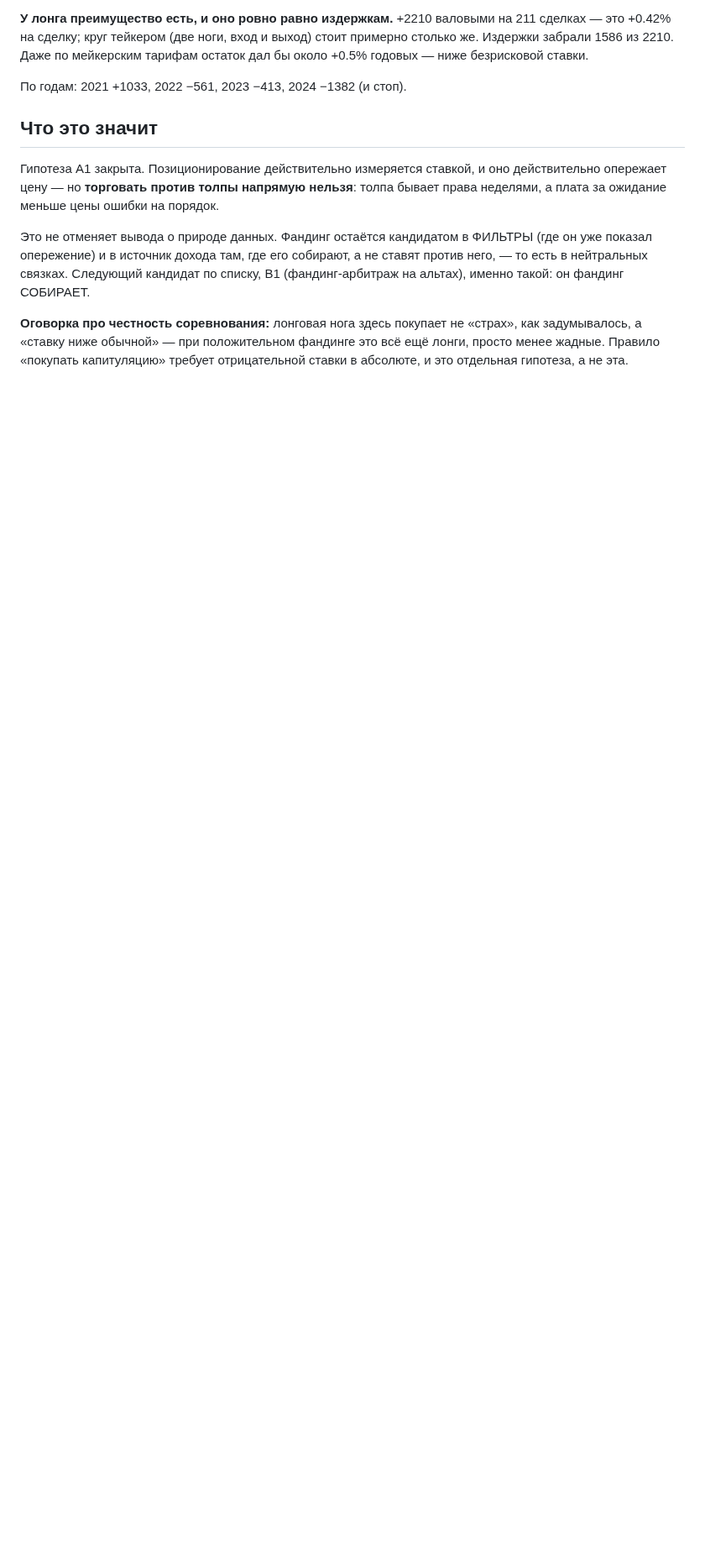
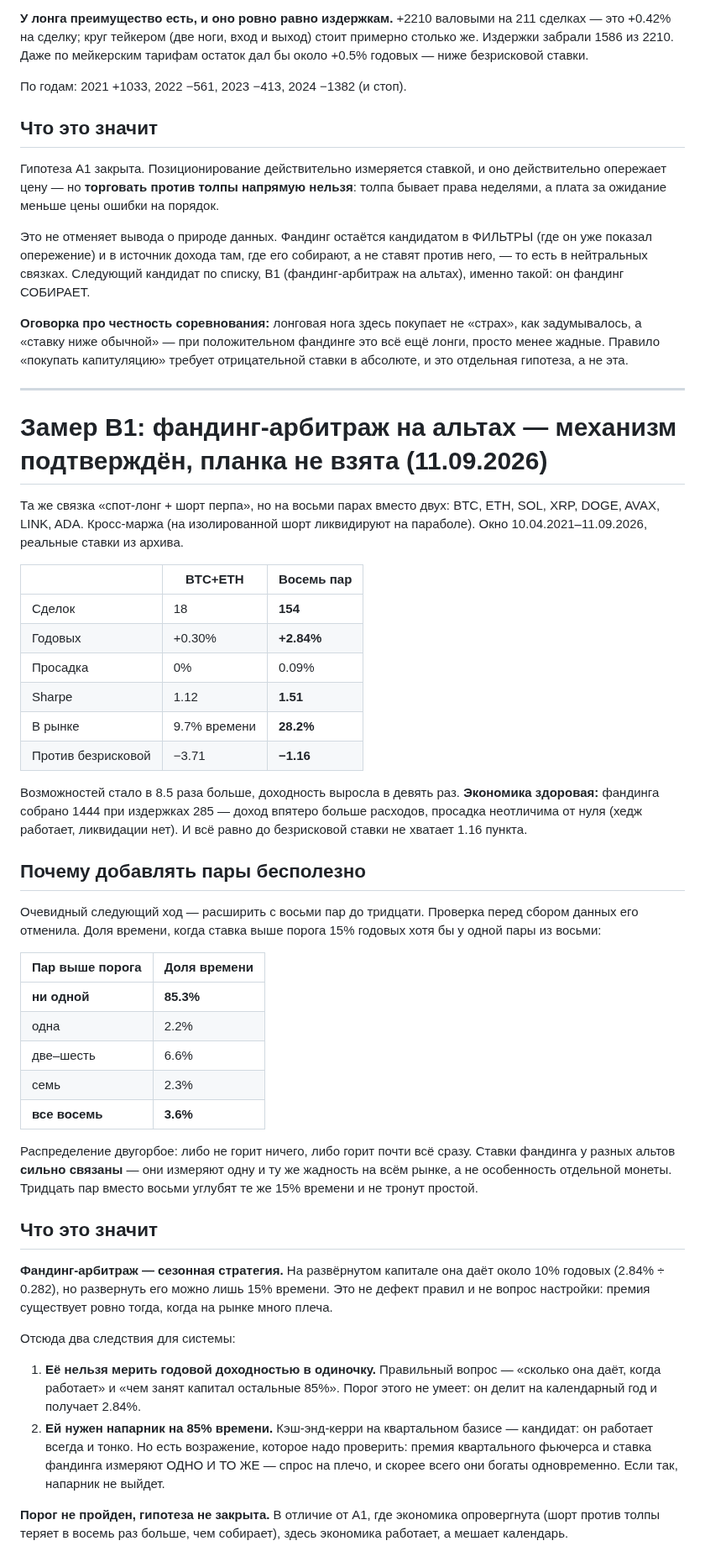
Before and after one commit to Aleksandr-Sit/crypto-trading-lab, a Markdown page: docs/research/edge-candidates-2026-09-11.md, the part around the change. Shown at 84% size. GitHub-like rendering; blank space fills up the shorter version.

Commit message:
Замер B1: фандинг-арбитраж на альтах — механизм работает, планка не взята
154 сделки против 18, +2.84% годовых против +0.30%, Sharpe 1.51, просадка 0.09%.
Фандинга собрано 1444 при издержках 285. До безрисковой ставки не хватает 1.16 пункта.

Проверка перед сбором данных отменила план расширять список пар: 85.3% времени ни одна
пара из восьми не выше порога, а 3.6% времени выше все восемь сразу. Ставки у альтов
сильно связаны — тридцать пар углубят те же 15% времени и не тронут простой.

Вывод: это сезонная стратегия, дающая около 10% годовых на развёрнутом капитале.
Ей нужен напарник на остальные 85%.

Co-Authored-By: Claude Opus 5 (1M context) <noreply@anthropic.com>

```diff
--- a/docs/research/edge-candidates-2026-09-11.md
+++ b/docs/research/edge-candidates-2026-09-11.md
@@ -222,3 +222,64 @@ Rouwenhorst. Причина переносится: альты одного се
 задумывалось, а «ставку ниже обычной» — при положительном фандинге это всё ещё лонги,
 просто менее жадные. Правило «покупать капитуляцию» требует отрицательной ставки в
 абсолюте, и это отдельная гипотеза, а не эта.
+
+---
+
+# Замер B1: фандинг-арбитраж на альтах — механизм подтверждён, планка не взята (11.09.2026)
+
+Та же связка «спот-лонг + шорт перпа», но на восьми парах вместо двух: BTC, ETH, SOL,
+XRP, DOGE, AVAX, LINK, ADA. Кросс-маржа (на изолированной шорт ликвидируют на параболе).
+Окно 10.04.2021–11.09.2026, реальные ставки из архива.
+
+| | BTC+ETH | **Восемь пар** |
+|---|---|---|
+| Сделок | 18 | **154** |
+| Годовых | +0.30% | **+2.84%** |
+| Просадка | 0% | 0.09% |
+| Sharpe | 1.12 | **1.51** |
+| В рынке | 9.7% времени | **28.2%** |
+| Против безрисковой | −3.71 | **−1.16** |
+
+Возможностей стало в 8.5 раза больше, доходность выросла в девять раз. **Экономика
+здоровая:** фандинга собрано 1444 при издержках 285 — доход впятеро больше расходов,
+просадка неотличима от нуля (хедж работает, ликвидации нет). И всё равно до безрисковой
+ставки не хватает 1.16 пункта.
+
+## Почему добавлять пары бесполезно
+
+Очевидный следующий ход — расширить с восьми пар до тридцати. Проверка перед сбором
+данных его отменила. Доля времени, когда ставка выше порога 15% годовых хотя бы у одной
+пары из восьми:
+
+| Пар выше порога | Доля времени |
+|---|---|
+| **ни одной** | **85.3%** |
+| одна | 2.2% |
+| две–шесть | 6.6% |
+| семь | 2.3% |
+| **все восемь** | **3.6%** |
+
+Распределение двугорбое: либо не горит ничего, либо горит почти всё сразу. Ставки
+фандинга у разных альтов **сильно связаны** — они измеряют одну и ту же жадность на всём
+рынке, а не особенность отдельной монеты. Тридцать пар вместо восьми углубят те же
+15% времени и не тронут простой.
+
+## Что это значит
+
+**Фандинг-арбитраж — сезонная стратегия.** На развёрнутом капитале она даёт около 10%
+годовых (2.84% ÷ 0.282), но развернуть его можно лишь 15% времени. Это не дефект правил
+и не вопрос настройки: премия существует ровно тогда, когда на рынке много плеча.
+
+Отсюда два следствия для системы:
+
+1. **Её нельзя мерить годовой доходностью в одиночку.** Правильный вопрос — «сколько
+   она даёт, когда работает» и «чем занят капитал остальные 85%». Порог этого не умеет:
+   он делит на календарный год и получает 2.84%.
+2. **Ей нужен напарник на 85% времени.** Кэш-энд-керри на квартальном базисе — кандидат:
+   он работает всегда и тонко. Но есть возражение, которое надо проверить: премия
+   квартального фьючерса и ставка фандинга измеряют ОДНО И ТО ЖЕ — спрос на плечо,
+   и скорее всего они богаты одновременно. Если так, напарник не выйдет.
+
+**Порог не пройден, гипотеза не закрыта.** В отличие от A1, где экономика опровергнута
+(шорт против толпы теряет в восемь раз больше, чем собирает), здесь экономика работает,
+а мешает календарь.
```
